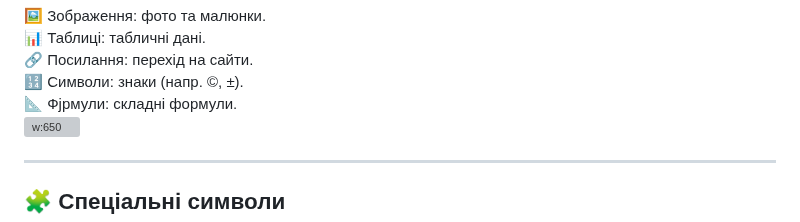
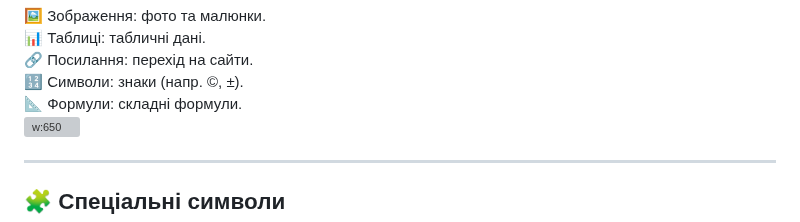
Before and after one commit to ysenko/it-lessons-materials, a Markdown page: content/7/37-adding-formual-and-special-characters.md, the part around the change. Rendered like a GitHub page; grey boxes are pictures that could not be loaded.

Commit message:
Fix type
Co-authored-by: Copilot <175728472+Copilot@users.noreply.github.com>

```diff
--- a/content/7/37-adding-formual-and-special-characters.md
+++ b/content/7/37-adding-formual-and-special-characters.md
@@ -85,7 +85,7 @@ style: |
 🔢 Символи: знаки (напр. ©, ±).
     </div>
     <div class="grid-item">
-📐 Фjрмули: складні формули.
+📐 Формули: складні формули.
     </div>
   </div>
   <div class="grid-item image-center">
```
